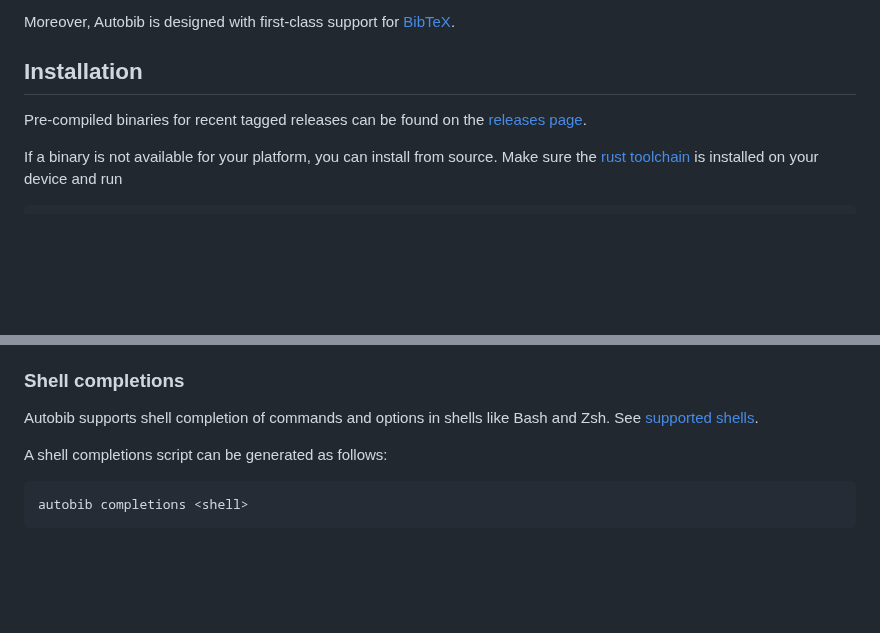
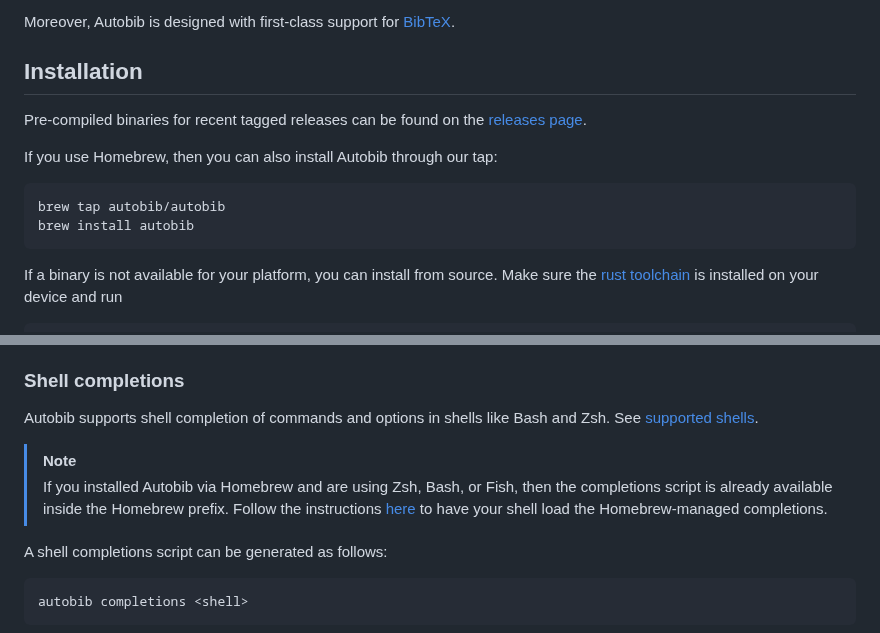
Before and after one commit to autobib/autobib, a Markdown page: README.md, 2 parts joined by grey strips. GitHub-like rendering; blank space fills up the shorter version.

Commit message:
Add instructions for installation via Homebrew

````diff
--- a/README.md
+++ b/README.md
@@ -20,7 +20,14 @@ Unlike other bibliography management tools such as [Zotero](https://www.zotero.o
 Moreover, Autobib is designed with first-class support for [BibTeX](https://en.wikipedia.org/wiki/BibTeX).
 
 ## Installation
+
 Pre-compiled binaries for recent tagged releases can be found on the [releases page](https://github.com/autobib/autobib/releases).
+
+If you use Homebrew, then you can also install Autobib through our tap:
+```bash
+brew tap autobib/autobib
+brew install autobib
+```
 
 If a binary is not available for your platform, you can install from source.
 Make sure the [rust toolchain](https://www.rust-lang.org/tools/install) is installed on your device and run
@@ -221,6 +228,10 @@ To handle colons in entry keys, use the `--replace-colons` option to specify a (
 Autobib supports shell completion of commands and options in shells like Bash and Zsh.
 See [supported shells](https://docs.rs/clap_complete/latest/clap_complete/aot/enum.Shell.html).
 
+> [!NOTE]
+> If you installed Autobib via Homebrew and are using Zsh, Bash, or Fish, then the completions script is already available inside the Homebrew prefix.
+> Follow the instructions [here](https://docs.brew.sh/Shell-Completion) to have your shell load the Homebrew-managed completions.
+
 A shell completions script can be generated as follows:
 ```sh
 autobib completions <shell>
````
